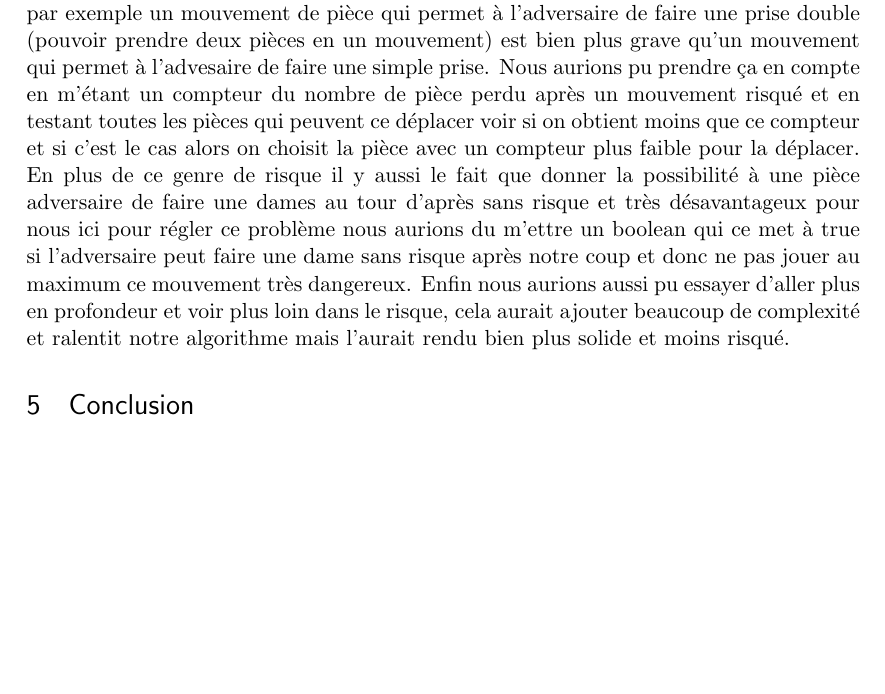
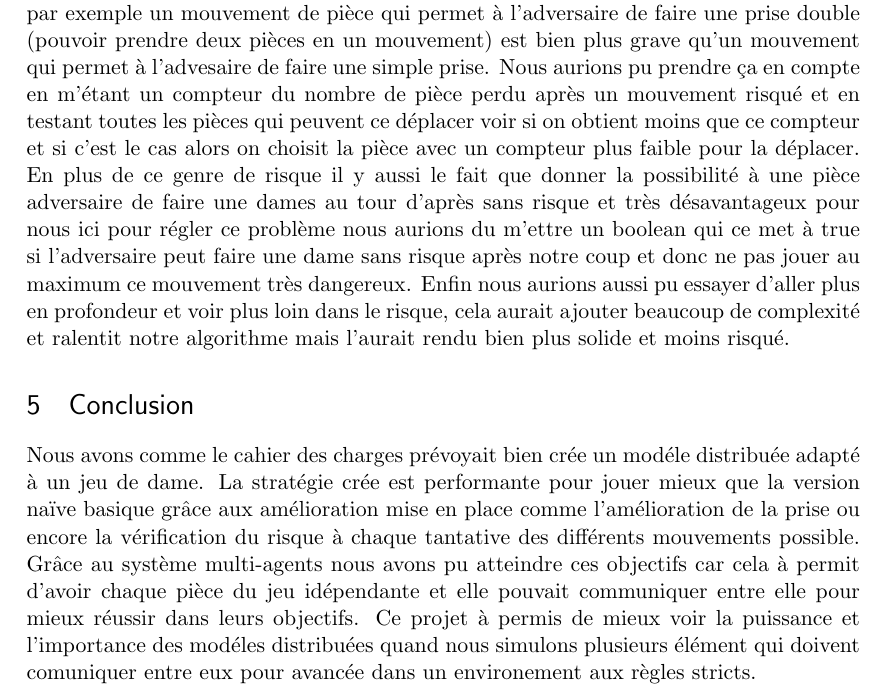
Before and after one commit to Chupin-Pierre-Henri/pom_dame, a LaTeX paper (rapport/rapport.tex): part of page 6 of 6, cut so that both start at the same text, the shorter picture padded with empty space. Compiled offline with pdfLaTeX.

Commit message:
j'ai continué le rapport

```diff
--- a/rapport/rapport.tex
+++ b/rapport/rapport.tex
@@ -144,6 +144,6 @@ Nous avons vite remarquer des problèmes avec notre algorithme et surtout 1 maje
 Même si nous avons bien améliorer notre pistage du risque il nous manque encore des améliorations qui auraient était possible et dont nous allons vous parlez. Dans notre pistage du risque nous n'avons pas fait en sorte de mêttre une valeur au risque possible par exemple un mouvement de pièce qui permet à l'adversaire de faire une prise double (pouvoir prendre deux pièces en un mouvement) est bien plus grave qu'un mouvement qui permet à l'advesaire de faire une simple prise. Nous aurions pu prendre ça en compte en m'étant un compteur du nombre de pièce perdu après un mouvement risqué et en testant toutes les pièces qui peuvent ce déplacer voir si on obtient moins que ce compteur et si c'est le cas alors on choisit la pièce avec un compteur plus faible pour la déplacer. En plus de ce genre de risque il y aussi le fait que donner la possibilité à une pièce adversaire de faire une dames au tour d'après sans risque et très désavantageux pour nous ici pour régler ce problème nous aurions du m'ettre un boolean qui ce met à true si l'adversaire peut faire une dame sans risque après notre coup et donc ne pas jouer au maximum ce mouvement très dangereux. Enfin nous aurions aussi pu essayer d'aller plus en profondeur et voir plus loin dans le risque, cela aurait ajouter beaucoup de complexité et ralentit notre algorithme mais l'aurait rendu bien plus solide et moins risqué.
 
 \section{Conclusion}
-
+Nous avons comme le cahier des charges prévoyait bien crée un modéle distribuée adapté à un jeu de dame. La stratégie crée est performante pour jouer mieux que la version naïve basique grâce aux amélioration mise en place comme l'amélioration de la prise ou encore la vérification du risque à chaque tantative des différents mouvements possible. Grâce au système multi-agents nous avons pu atteindre ces objectifs car cela à permit d'avoir chaque pièce du jeu idépendante et elle pouvait communiquer entre elle pour mieux réussir dans leurs objectifs. Ce projet à permis de mieux voir la puissance et l'importance des modéles distribuées quand nous simulons plusieurs élément qui doivent comuniquer entre eux pour avancée dans un environement aux règles stricts.
 
 \end{document}
```
Also changed, not shown: rapport/rapport.pdf, 3 other files.
